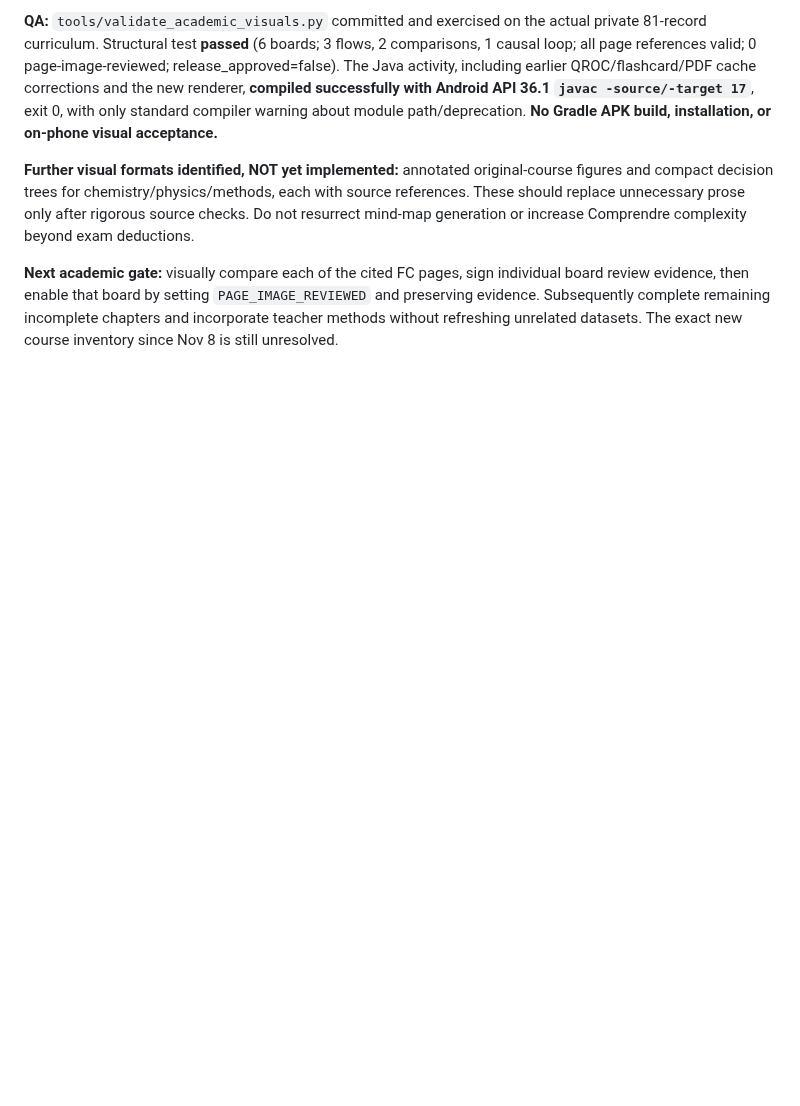
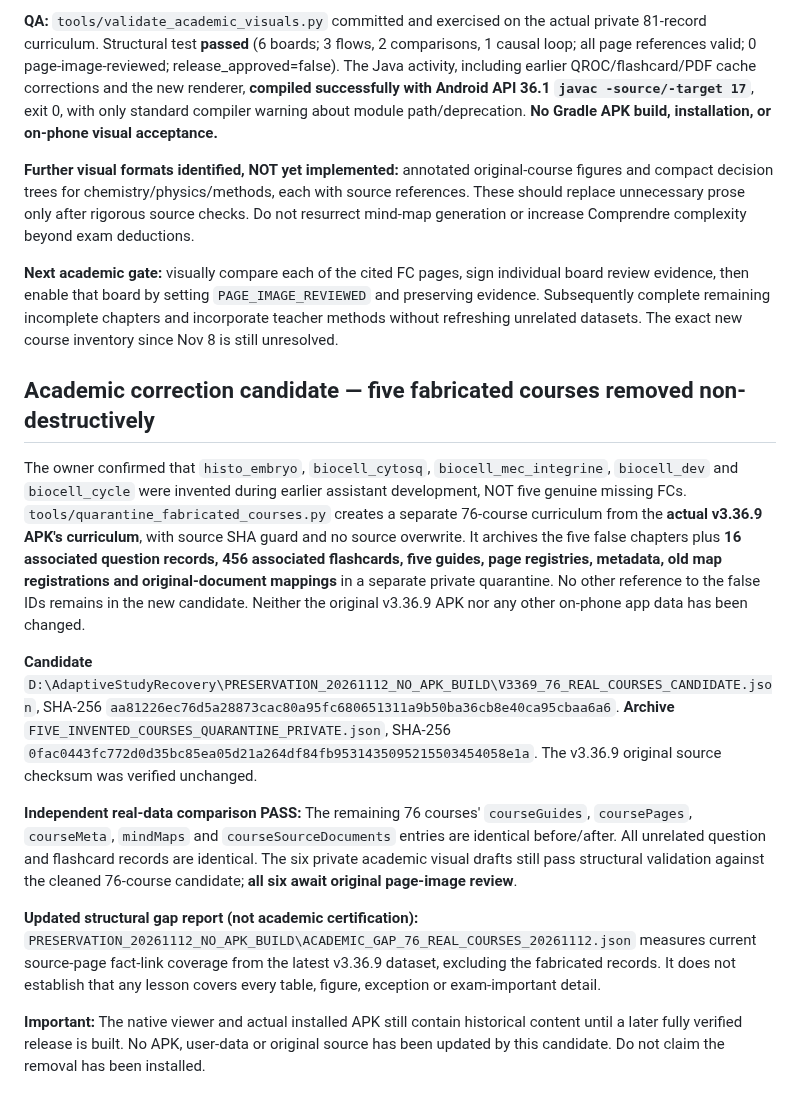
Before and after one commit to Azrazieliz/Adaptive-Study, a Markdown page: docs/CONTROLLED_NATIVE_RECOVERY_20261112.md, the part around the change. GitHub-like rendering; blank space fills up the shorter version.

Commit message:
docs: record verified 76-course quarantine, preservation checks and private gap report

```diff
--- a/docs/CONTROLLED_NATIVE_RECOVERY_20261112.md
+++ b/docs/CONTROLLED_NATIVE_RECOVERY_20261112.md
@@ -68,3 +68,15 @@ All currently `FC_OCR_CROSSCHECKED_PENDING_IMAGE`: **NOT released and NOT marked
 **Further visual formats identified, NOT yet implemented:** annotated original-course figures and compact decision trees for chemistry/physics/methods, each with source references. These should replace unnecessary prose only after rigorous source checks. Do not resurrect mind-map generation or increase Comprendre complexity beyond exam deductions.
 
 **Next academic gate:** visually compare each of the cited FC pages, sign individual board review evidence, then enable that board by setting `PAGE_IMAGE_REVIEWED` and preserving evidence. Subsequently complete remaining incomplete chapters and incorporate teacher methods without refreshing unrelated datasets. The exact new course inventory since Nov 8 is still unresolved.
+
+## Academic correction candidate — five fabricated courses removed non-destructively
+
+The owner confirmed that `histo_embryo`, `biocell_cytosq`, `biocell_mec_integrine`, `biocell_dev` and `biocell_cycle` were invented during earlier assistant development, NOT five genuine missing FCs. `tools/quarantine_fabricated_courses.py` creates a separate 76-course curriculum from the **actual v3.36.9 APK's curriculum**, with source SHA guard and no source overwrite. It archives the five false chapters plus **16 associated question records, 456 associated flashcards, five guides, page registries, metadata, old map registrations and original-document mappings** in a separate private quarantine. No other reference to the false IDs remains in the new candidate. Neither the original v3.36.9 APK nor any other on-phone app data has been changed.
+
+**Candidate** `D:\AdaptiveStudyRecovery\PRESERVATION_20261112_NO_APK_BUILD\V3369_76_REAL_COURSES_CANDIDATE.json`, SHA-256 `aa81226ec76d5a28873cac80a95fc680651311a9b50ba36cb8e40ca95cbaa6a6`. **Archive** `FIVE_INVENTED_COURSES_QUARANTINE_PRIVATE.json`, SHA-256 `0fac0443fc772d0d35bc85ea05d21a264df84fb9531435095215503454058e1a`. The v3.36.9 original source checksum was verified unchanged.
+
+**Independent real-data comparison PASS:** The remaining 76 courses' `courseGuides`, `coursePages`, `courseMeta`, `mindMaps` and `courseSourceDocuments` entries are identical before/after. All unrelated question and flashcard records are identical. The six private academic visual drafts still pass structural validation against the cleaned 76-course candidate; **all six await original page-image review**.
+
+**Updated structural gap report (not academic certification):** `PRESERVATION_20261112_NO_APK_BUILD\ACADEMIC_GAP_76_REAL_COURSES_20261112.json` measures current source-page fact-link coverage from the latest v3.36.9 dataset, excluding the fabricated records. It does not establish that any lesson covers every table, figure, exception or exam-important detail.
+
+**Important:** The native viewer and actual installed APK still contain historical content until a later fully verified release is built. No APK, user-data or original source has been updated by this candidate. Do not claim the removal has been installed.
```
